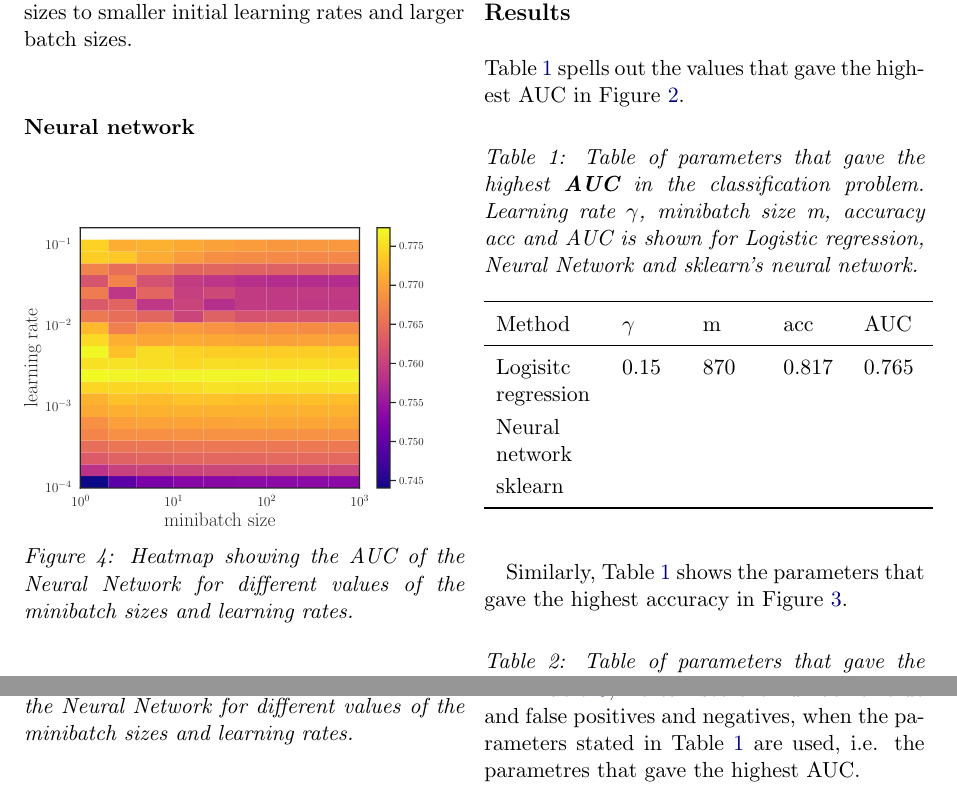
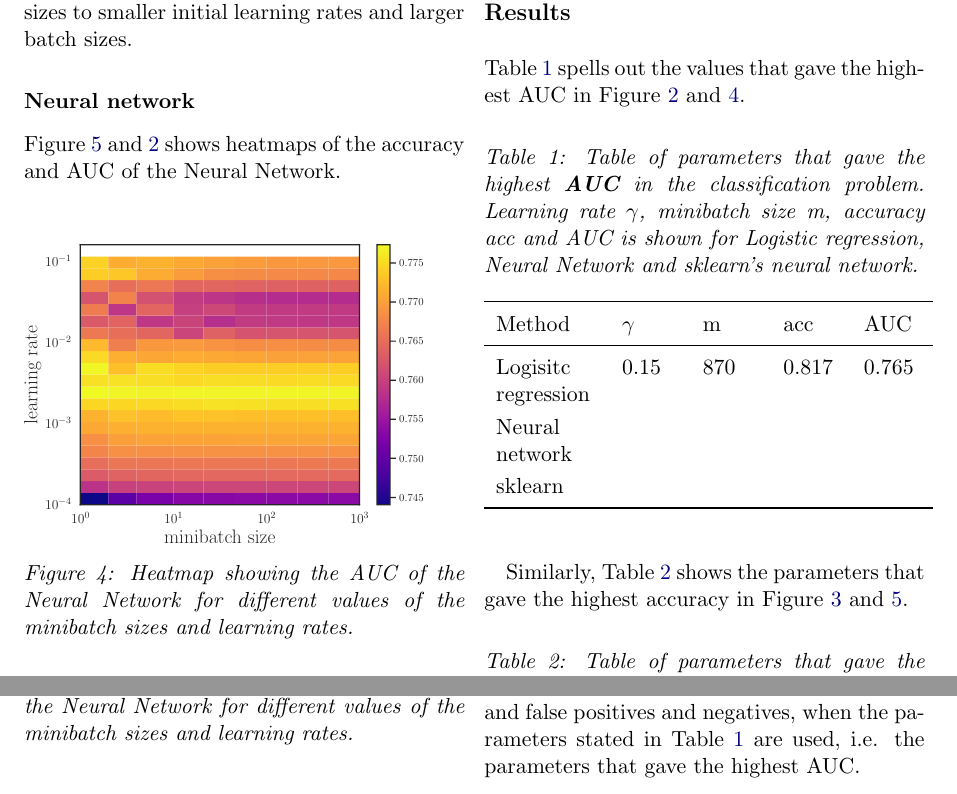
Before and after one commit to alpsjur/FYS-STK4155, a LaTeX paper (project2/tex/main.tex, which reads project2/tex/results.tex): two parts of page 8 of 9, joined at a grey line, cut so that both start at the same text. Compiled offline with pdfLaTeX.

Commit message:
skrevet i results

```diff
--- a/project2/tex/results.tex
+++ b/project2/tex/results.tex
@@ -26,6 +26,7 @@ In both Figure \ref{fig:TuneLogReg_accuracy} and \ref{fig:TuneLogReg_auc}, the m
 We see that both AUC and accuracy are highest in a band spanning form relatively high initial learning rates and relatively small batch sizes to smaller initial learning rates and larger batch sizes.
 
 \subsubsection*{Neural network}
+Figure \ref{fig:TuneNN_accuracy} and \ref{fig:TuneLogReg_auc} shows heatmaps of the accuracy and AUC of the Neural Network.
 \begin{figure}[htbp]
 	\centering
 	\includegraphics[width=0.5\textwidth]{NNTune_auc}
@@ -43,7 +44,7 @@ We see that both AUC and accuracy are highest in a band spanning form relatively
 \end{figure}
 
 \subsection*{Optimal Parameters and Associated Results}
-Table \ref{tab:AUC} spells out the values that gave the highest AUC in Figure \ref{fig:TuneLogReg_auc}.
+Table \ref{tab:AUC} spells out the values that gave the highest AUC in Figure \ref{fig:TuneLogReg_auc} and \ref{fig:TuneNN_auc}.
 \begin{table}[htbp]
 	\renewcommand{\arraystretch}{1.2}
 	\caption{Table of parameters that gave the highest \textbf{AUC} in the classification problem. Learning rate $\gamma$, minibatch size m, accuracy acc and AUC is shown for Logistic regression, Neural Network and sklearn's neural network.}
@@ -59,7 +60,7 @@ Table \ref{tab:AUC} spells out the values that gave the highest AUC in Figure \r
 	\label{tab:AUC}
 \end{table}
 
-Similarly, Table \ref{tab:AUC} shows the parameters that gave the highest accuracy in Figure \ref{fig:TuneLogReg_accuracy}.
+Similarly, Table \ref{tab:acc} shows the parameters that gave the highest accuracy in Figure \ref{fig:TuneLogReg_accuracy} and \ref{fig:TuneNN_accuracy}.
 
 \begin{table}[htbp]
 	\renewcommand{\arraystretch}{1.2}
@@ -77,7 +78,7 @@ Similarly, Table \ref{tab:AUC} shows the parameters that gave the highest accura
 \end{table}
 
 
-In Table \ref{tab:confusion}, we can see the number of true and false positives and negatives, when the parameters stated in Table \ref{tab:AUC} are used, i.e. the parametres that gave the highest AUC.
+In Table \ref{tab:confusion}, we can see the number of true and false positives and negatives, when the parameters stated in Table \ref{tab:AUC} are used, i.e. the parameters that gave the highest AUC.
 \begin{table}[htbp]
 	\renewcommand{\arraystretch}{1.2}
 	\caption{Fraction of true and false negatives and positives for Logistic regression, Neural network, and SciKit Learn applied on the classification problem.}
```
Also changed, not shown: project2/tex/main.pdf, 1 other file.
